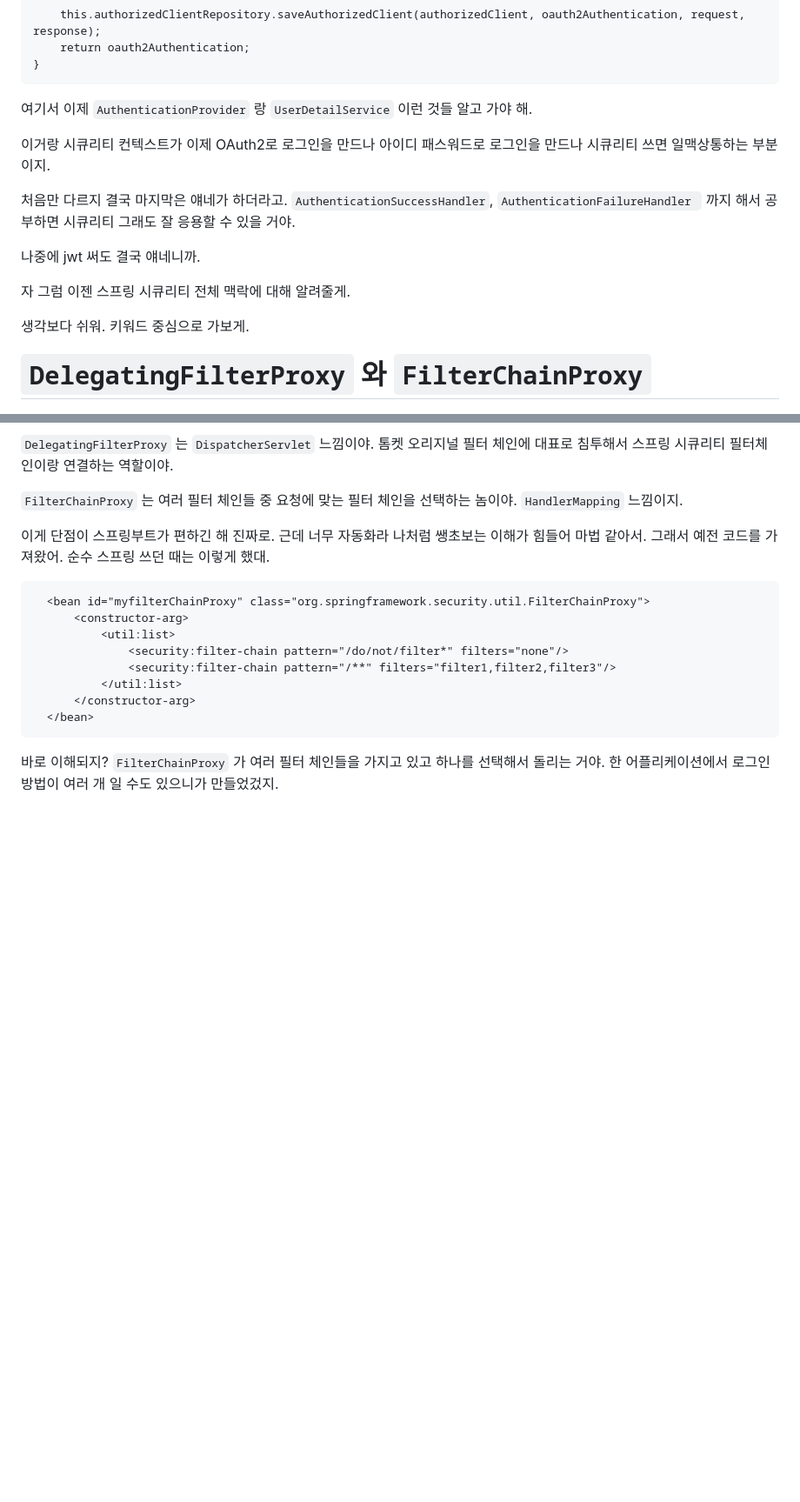
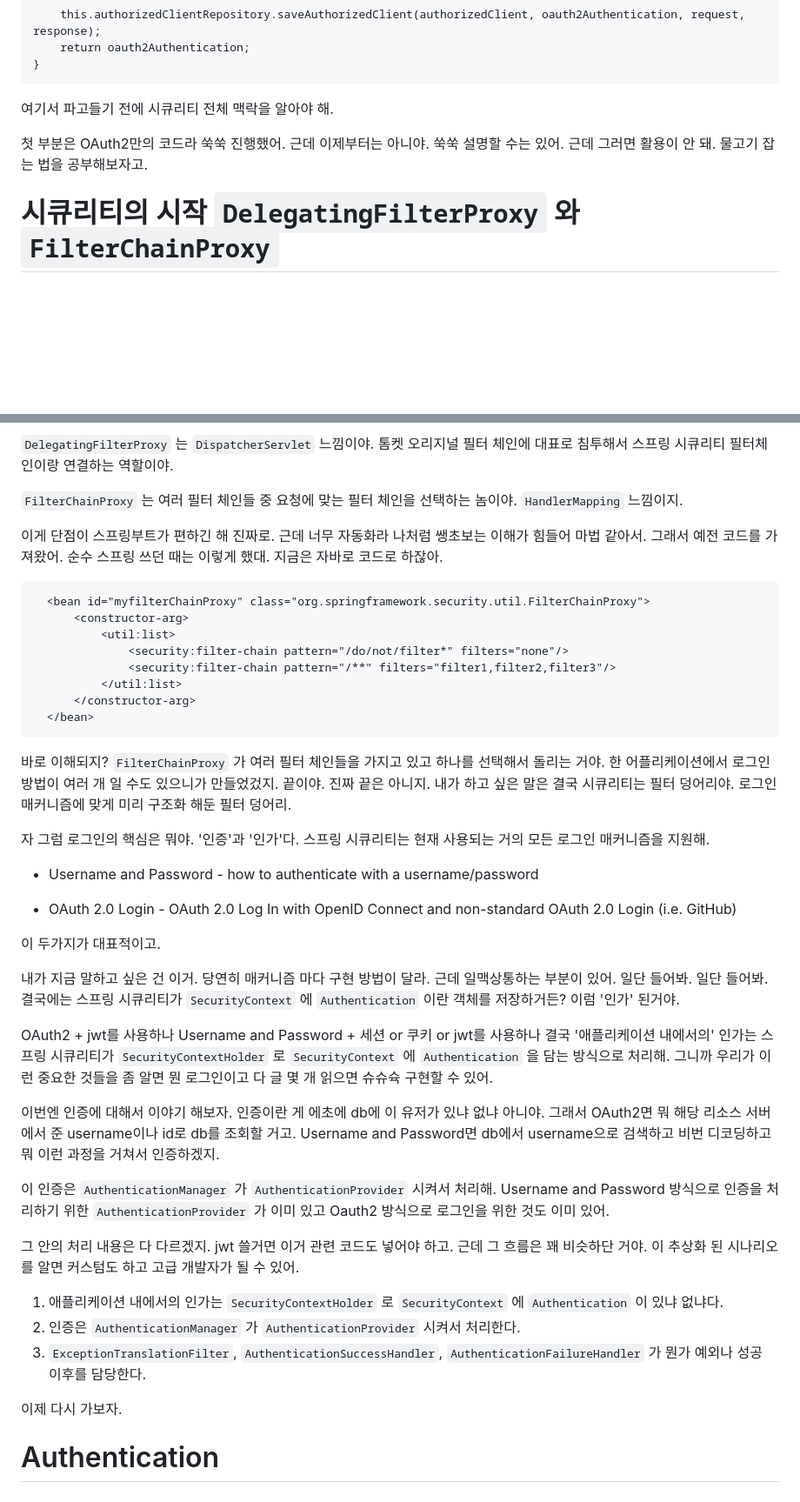
Before and after one commit to pjhneverdie/rokmc, a Markdown page: drill2/시큐리티OAuth2.md, 2 parts joined by grey strips. Shown at 87% size. Drawn GitHub-style; blank space fills up the shorter version.

Commit message:
시큐리티 흐름 정리

````diff
--- a/drill2/시큐리티OAuth2.md
+++ b/drill2/시큐리티OAuth2.md
@@ -105,19 +105,11 @@ public Authentication attemptAuthentication(HttpServletRequest request, HttpServ
 }
 ```
 
-여기서 이제 ```AuthenticationProvider``` 랑 ```UserDetailService``` 이런 것들 알고 가야 해.
+여기서 파고들기 전에 시큐리티 전체 맥락을 알아야 해.
 
-이거랑 시큐리티 컨텍스트가 이제 OAuth2로 로그인을 만드나 아이디 패스워드로 로그인을 만드나 시큐리티 쓰면 일맥상통하는 부분이지.
+첫 부분은 OAuth2만의 코드라 쑥쑥 진행했어. 근데 이제부터는 아니야. 쑥쑥 설명할 수는 있어. 근데 그러면 활용이 안 돼. 물고기 잡는 법을 공부해보자고.
 
-처음만 다르지 결국 마지막은 얘네가 하더라고. ```AuthenticationSuccessHandler```, ```AuthenticationFailureHandler ``` 까지 해서 공부하면 시큐리티 그래도 잘 응용할 수 있을 거야.
-
-나중에 jwt 써도 결국 얘네니까.
-
-자 그럼 이젠 스프링 시큐리티 전체 맥락에 대해 알려줄게.
-
-생각보다 쉬워. 키워드 중심으로 가보게.
-
-# ```DelegatingFilterProxy``` 와 ```FilterChainProxy```
+# 시큐리티의 시작 ```DelegatingFilterProxy``` 와 ```FilterChainProxy```
 
 ![poster](./filterchainproxy.png)
 
@@ -125,7 +117,7 @@ public Authentication attemptAuthentication(HttpServletRequest request, HttpServ
 
 ```FilterChainProxy``` 는 여러 필터 체인들 중 요청에 맞는 필터 체인을 선택하는 놈이야. ```HandlerMapping``` 느낌이지.
 
-이게 단점이 스프링부트가 편하긴 해 진짜로. 근데 너무 자동화라 나처럼 쌩초보는 이해가 힘들어 마법 같아서. 그래서 예전 코드를 가져왔어. 순수 스프링 쓰던 때는 이렇게 했대.
+이게 단점이 스프링부트가 편하긴 해 진짜로. 근데 너무 자동화라 나처럼 쌩초보는 이해가 힘들어 마법 같아서. 그래서 예전 코드를 가져왔어. 순수 스프링 쓰던 때는 이렇게 했대. 지금은 자바로 코드로 하잖아.
 
 ```xml
   <bean id="myfilterChainProxy" class="org.springframework.security.util.FilterChainProxy">
@@ -138,4 +130,30 @@ public Authentication attemptAuthentication(HttpServletRequest request, HttpServ
   </bean>
 ```
 
-바로 이해되지? ```FilterChainProxy``` 가 여러 필터 체인들을 가지고 있고 하나를 선택해서 돌리는 거야. 한 어플리케이션에서 로그인 방법이 여러 개 일 수도 있으니가 만들었겄지.
+바로 이해되지? ```FilterChainProxy``` 가 여러 필터 체인들을 가지고 있고 하나를 선택해서 돌리는 거야. 한 어플리케이션에서 로그인 방법이 여러 개 일 수도 있으니가 만들었겄지. 끝이야. 진짜 끝은 아니지. 내가 하고 싶은 말은 결국 시큐리티는 필터 덩어리야. 로그인 매커니즘에 맞게 미리 구조화 해둔 필터 덩어리.
+
+자 그럼 로그인의 핵심은 뭐야. '인증'과 '인가'다. 스프링 시큐리티는 현재 사용되는 거의 모든 로그인 매커니즘을 지원해.
+
+* Username and Password - how to authenticate with a username/password
+
+* OAuth 2.0 Login - OAuth 2.0 Log In with OpenID Connect and non-standard OAuth 2.0 Login (i.e. GitHub)
+
+이 두가지가 대표적이고.
+
+내가 지금 말하고 싶은 건 이거. 당연히 매커니즘 마다 구현 방법이 달라. 근데 일맥상통하는 부분이 있어. 일단 들어봐. 일단 들어봐. 결국에는 스프링 시큐리티가 ```SecurityContext``` 에 ```Authentication``` 이란 객체를 저장하거든? 이럼 '인가' 된거야.
+
+OAuth2 + jwt를 사용하나 Username and Password + 세션 or 쿠키 or jwt를 사용하나 결국 '애플리케이션 내에서의' 인가는 스프링 시큐리티가 ```SecurityContextHolder``` 로 ```SecurityContext``` 에 ```Authentication``` 을 담는 방식으로 처리해. 그니까 우리가 이런 중요한 것들을 좀 알면 뭔 로그인이고 다 글 몇 개 읽으면 슈슈슉 구현할 수 있어.
+
+이번엔 인증에 대해서 이야기 해보자. 인증이란 게 에초에 db에 이 유저가 있냐 없냐 아니야. 그래서 OAuth2면 뭐 해당 리소스 서버에서 준 username이나 id로 db를 조회할 거고. Username and Password면 db에서 username으로 검색하고 비번 디코딩하고 뭐 이런 과정을 거쳐서 인증하겠지.
+
+이 인증은 ```AuthenticationManager``` 가 ```AuthenticationProvider``` 시켜서 처리해. Username and Password 방식으로 인증을 처리하기 위한 ```AuthenticationProvider``` 가 이미 있고 Oauth2 방식으로 로그인을 위한 것도 이미 있어.
+
+그 안의 처리 내용은 다 다르겠지. jwt 쓸거면 이거 관련 코드도 넣어야 하고. 근데 그 흐름은 꽤 비슷하단 거야. 이 추상화 된 시나리오를 알면 커스텀도 하고 고급 개발자가 될 수 있어.
+
+1. 애플리케이션 내에서의 인가는 ```SecurityContextHolder``` 로 ```SecurityContext``` 에 ```Authentication``` 이 있냐 없냐다.
+2. 인증은 ```AuthenticationManager``` 가 ```AuthenticationProvider``` 시켜서 처리한다.
+3. ```ExceptionTranslationFilter```, ```AuthenticationSuccessHandler```, ```AuthenticationFailureHandler``` 가 뭔가 예외나 성공 이후를 담당한다.
+
+이제 다시 가보자.
+
+# Authentication
````
